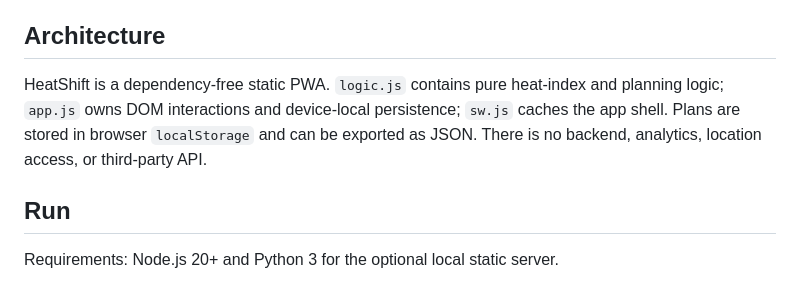
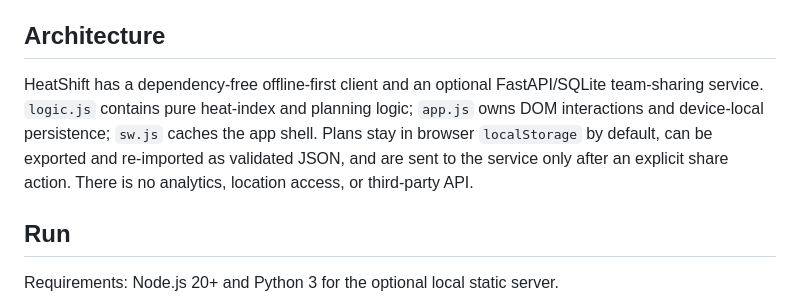
Before and after one commit to Sunit127/2026-W36-heatshift, a Markdown page: README.md, the part around the change. Drawn GitHub-style.

Commit message:
docs: describe HeatShift import and optional backend

```diff
--- a/README.md
+++ b/README.md
@@ -13,7 +13,7 @@ It is **not** a medical device, heat-exposure limit, or substitute for local reg
 
 ## Architecture
 
-HeatShift is a dependency-free static PWA. `logic.js` contains pure heat-index and planning logic; `app.js` owns DOM interactions and device-local persistence; `sw.js` caches the app shell. Plans are stored in browser `localStorage` and can be exported as JSON. There is no backend, analytics, location access, or third-party API.
+HeatShift has a dependency-free offline-first client and an optional FastAPI/SQLite team-sharing service. `logic.js` contains pure heat-index and planning logic; `app.js` owns DOM interactions and device-local persistence; `sw.js` caches the app shell. Plans stay in browser `localStorage` by default, can be exported and re-imported as validated JSON, and are sent to the service only after an explicit share action. There is no analytics, location access, or third-party API.
 
 ## Run
 
```
